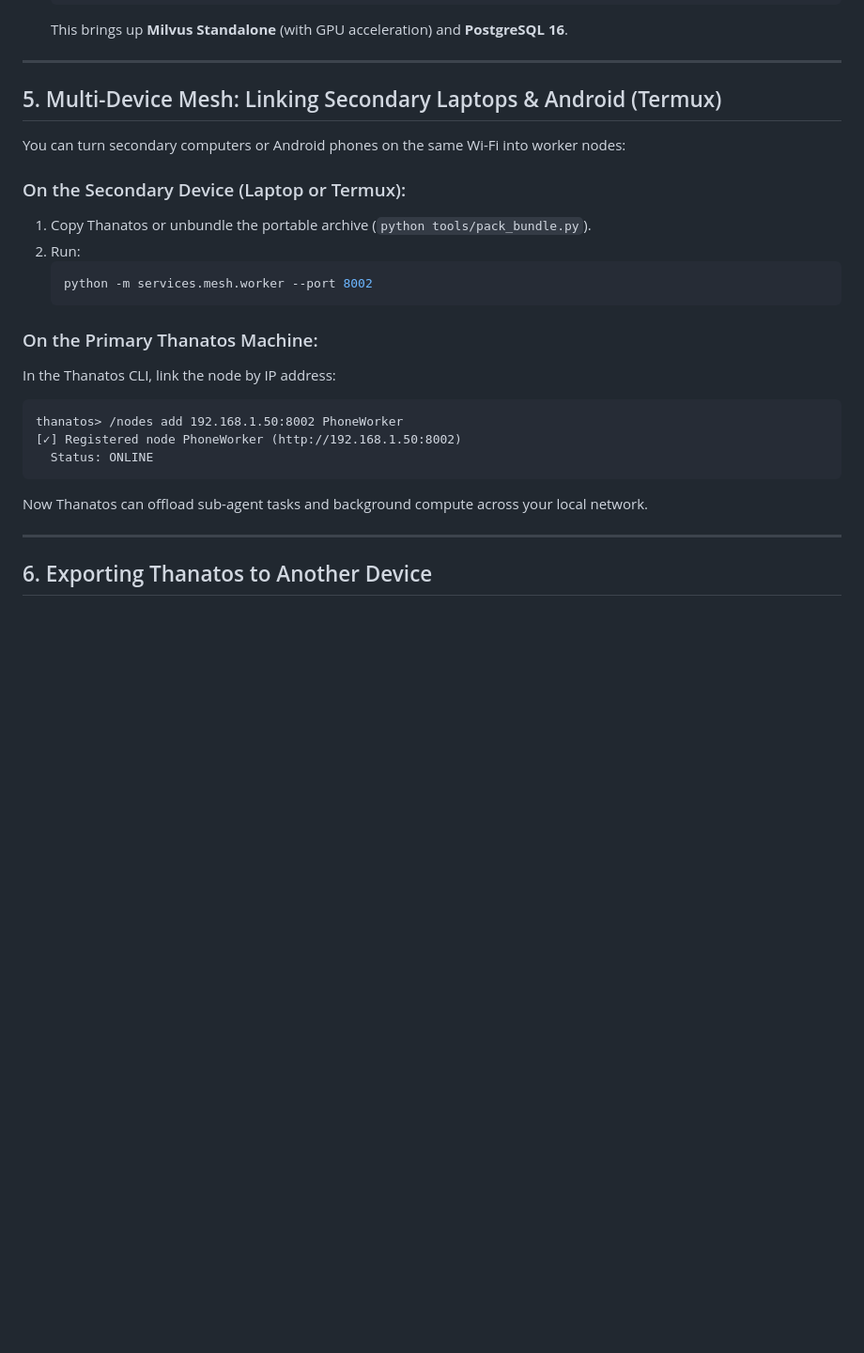
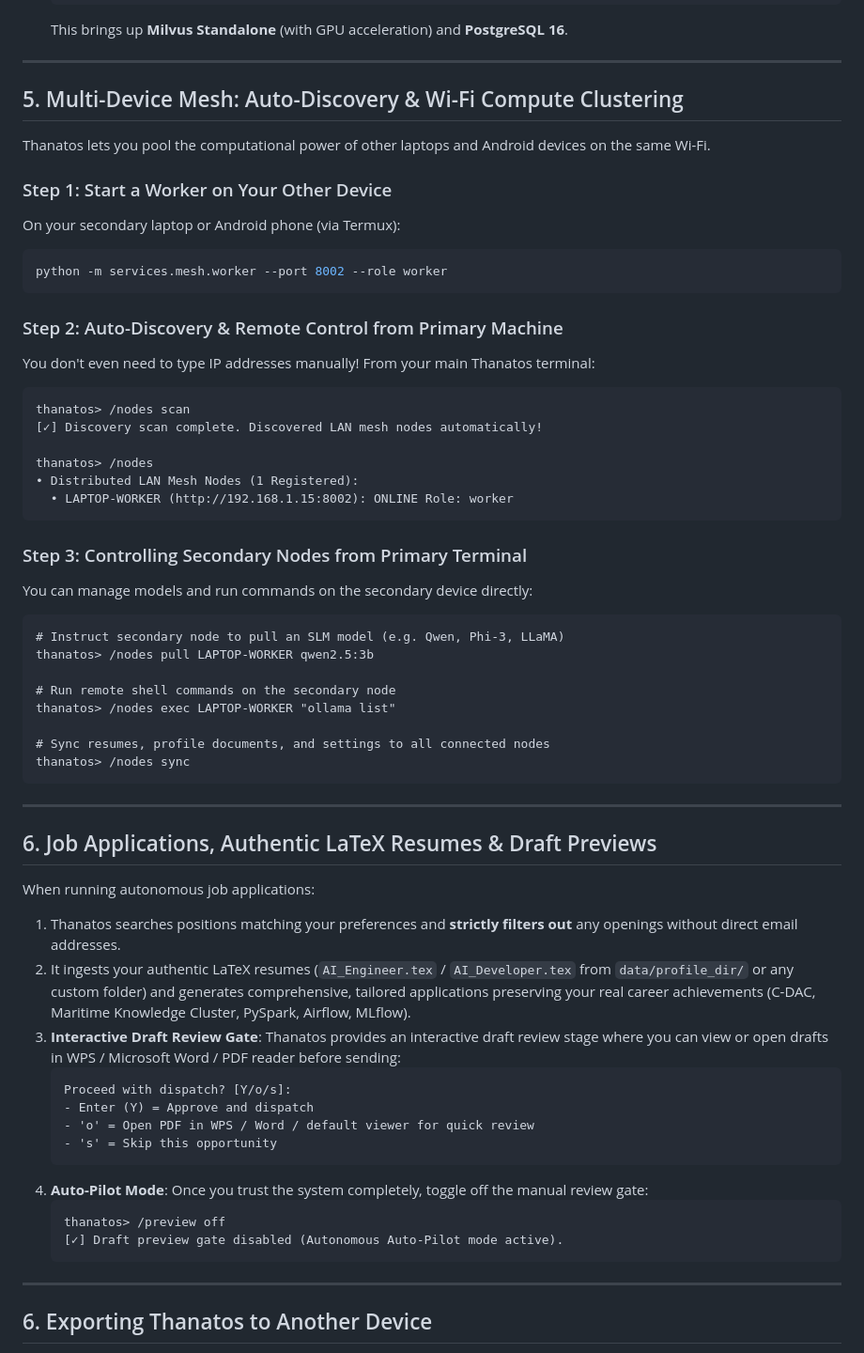
Before and after one commit to Kennny7/Thanatos, a Markdown page: docs/setup_guide_for_beginners.md, the part around the change. Shown at 94% size. Drawn GitHub-style; blank space fills up the shorter version.

Commit message:
feat(docs): update multi-device mesh setup with auto-discovery and remote control instructions

````diff
--- a/docs/setup_guide_for_beginners.md
+++ b/docs/setup_guide_for_beginners.md
@@ -76,25 +76,61 @@ Thanatos is pre-configured with zero-configuration local vector databases:
 
 ---
 
-## 5. Multi-Device Mesh: Linking Secondary Laptops & Android (Termux)
+## 5. Multi-Device Mesh: Auto-Discovery & Wi-Fi Compute Clustering
 
-You can turn secondary computers or Android phones on the same Wi-Fi into worker nodes:
+Thanatos lets you pool the computational power of other laptops and Android devices on the same Wi-Fi.
 
-### On the Secondary Device (Laptop or Termux):
-1. Copy Thanatos or unbundle the portable archive (`python tools/pack_bundle.py`).
-2. Run:
-   ```bash
-   python -m services.mesh.worker --port 8002
+### Step 1: Start a Worker on Your Other Device
+On your secondary laptop or Android phone (via Termux):
+```bash
+python -m services.mesh.worker --port 8002 --role worker
+```
+
+### Step 2: Auto-Discovery & Remote Control from Primary Machine
+You don't even need to type IP addresses manually! From your main Thanatos terminal:
+```text
+thanatos> /nodes scan
+[✓] Discovery scan complete. Discovered LAN mesh nodes automatically!
+
+thanatos> /nodes
+• Distributed LAN Mesh Nodes (1 Registered):
+  • LAPTOP-WORKER (http://192.168.1.15:8002): ONLINE Role: worker
+```
+
+### Step 3: Controlling Secondary Nodes from Primary Terminal
+You can manage models and run commands on the secondary device directly:
+```text
+# Instruct secondary node to pull an SLM model (e.g. Qwen, Phi-3, LLaMA)
+thanatos> /nodes pull LAPTOP-WORKER qwen2.5:3b
+
+# Run remote shell commands on the secondary node
+thanatos> /nodes exec LAPTOP-WORKER "ollama list"
+
+# Sync resumes, profile documents, and settings to all connected nodes
+thanatos> /nodes sync
+```
+
+---
+
+## 6. Job Applications, Authentic LaTeX Resumes & Draft Previews
+
+When running autonomous job applications:
+1. Thanatos searches positions matching your preferences and **strictly filters out** any openings without direct email addresses.
+2. It ingests your authentic LaTeX resumes (`AI_Engineer.tex` / `AI_Developer.tex` from `data/profile_dir/` or any custom folder) and generates comprehensive, tailored applications preserving your real career achievements (C-DAC, Maritime Knowledge Cluster, PySpark, Airflow, MLflow).
+3. **Interactive Draft Review Gate**:
+   Thanatos provides an interactive draft review stage where you can view or open drafts in WPS / Microsoft Word / PDF reader before sending:
+   ```text
+   Proceed with dispatch? [Y/o/s]:
+   - Enter (Y) = Approve and dispatch
+   - 'o' = Open PDF in WPS / Word / default viewer for quick review
+   - 's' = Skip this opportunity
    ```
-
-### On the Primary Thanatos Machine:
-In the Thanatos CLI, link the node by IP address:
-```text
-thanatos> /nodes add 192.168.1.50:8002 PhoneWorker
-[✓] Registered node PhoneWorker (http://192.168.1.50:8002)
-  Status: ONLINE
-```
-Now Thanatos can offload sub-agent tasks and background compute across your local network.
+4. **Auto-Pilot Mode**:
+   Once you trust the system completely, toggle off the manual review gate:
+   ```text
+   thanatos> /preview off
+   [✓] Draft preview gate disabled (Autonomous Auto-Pilot mode active).
+   ```
 
 ---
 
````
